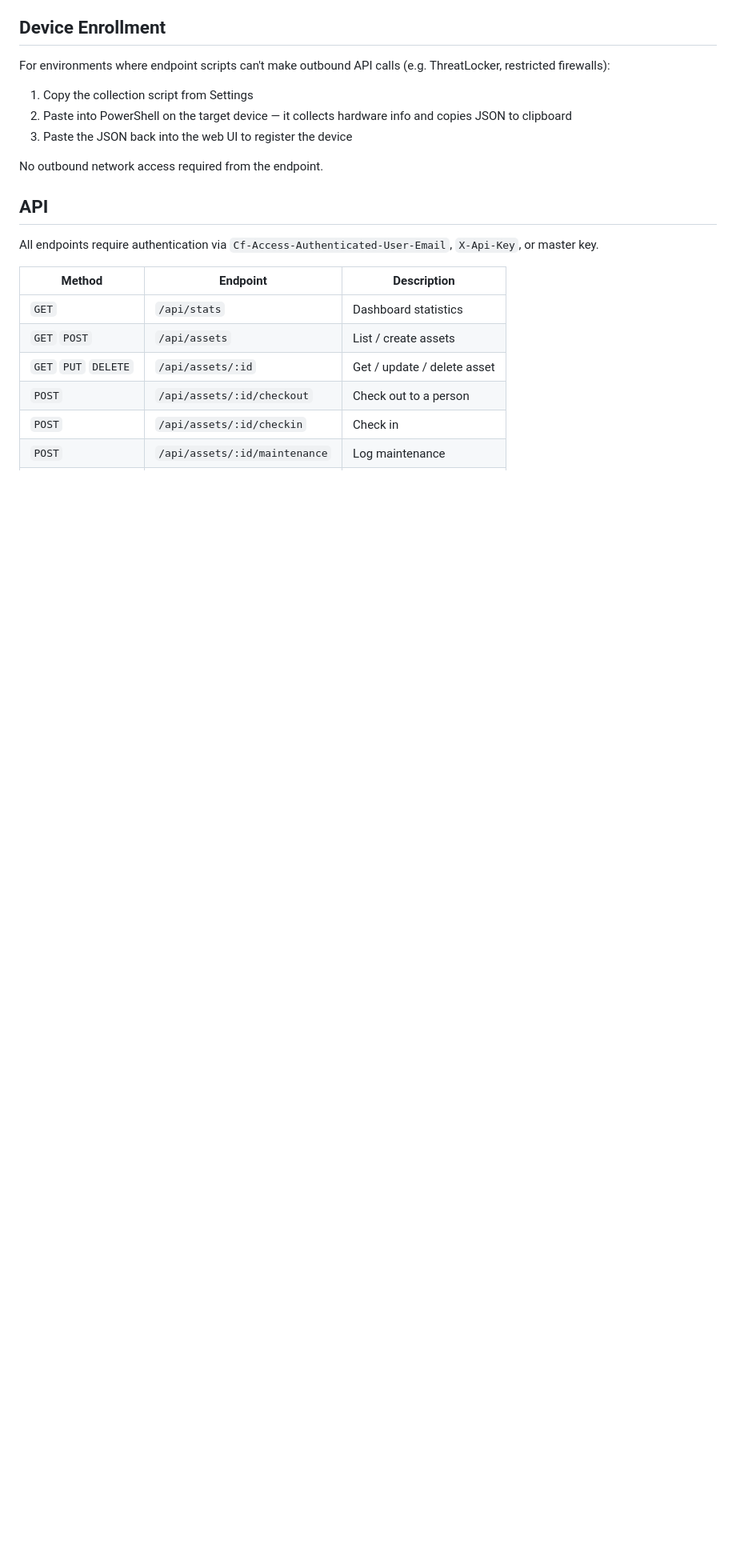
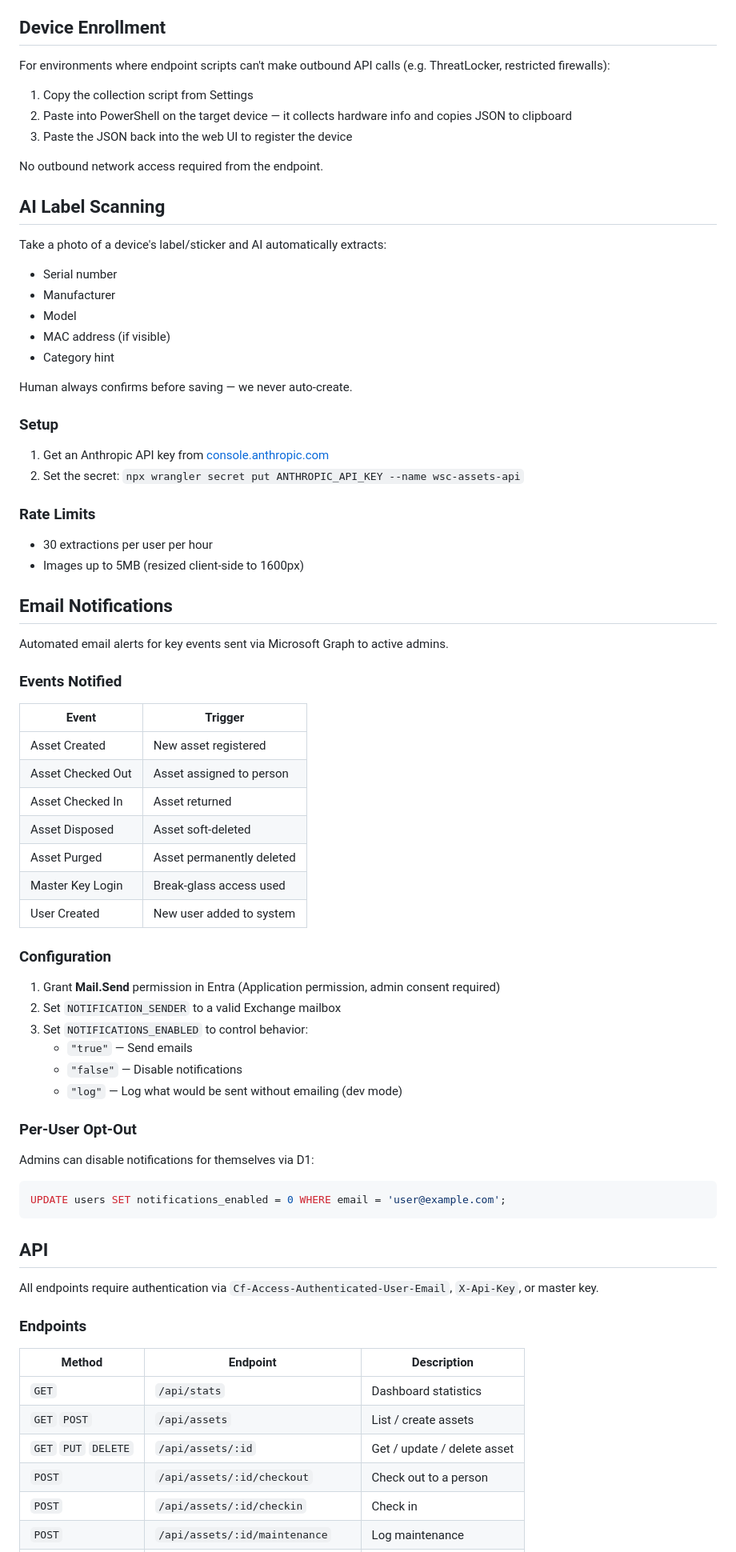
Before and after one commit to mhutchins-copping/wsc-assets, a Markdown page: README.md, the part around one of its changes. Shown at 80% size. GitHub-like rendering; blank space fills up the shorter version.

Commit message:
docs: update README with email notifications, AI scanning, and all new features

````diff
--- a/README.md
+++ b/README.md
@@ -119,9 +142,66 @@ For environments where endpoint scripts can't make outbound API calls (e.g. Thre
 
 No outbound network access required from the endpoint.
 
+## AI Label Scanning
+
+Take a photo of a device's label/sticker and AI automatically extracts:
+
+- Serial number
+- Manufacturer
+- Model
+- MAC address (if visible)
+- Category hint
+
+Human always confirms before saving — we never auto-create.
+
+### Setup
+
+1. Get an Anthropic API key from [console.anthropic.com](https://console.anthropic.com)
+2. Set the secret: `npx wrangler secret put ANTHROPIC_API_KEY --name wsc-assets-api`
+
+### Rate Limits
+
+- 30 extractions per user per hour
+- Images up to 5MB (resized client-side to 1600px)
+
+## Email Notifications
+
+Automated email alerts for key events sent via Microsoft Graph to active admins.
+
+### Events Notified
+
+| Event | Trigger |
+|-------|---------|
+| Asset Created | New asset registered |
+| Asset Checked Out | Asset assigned to person |
+| Asset Checked In | Asset returned |
+| Asset Disposed | Asset soft-deleted |
+| Asset Purged | Asset permanently deleted |
+| Master Key Login | Break-glass access used |
+| User Created | New user added to system |
+
+### Configuration
+
+1. Grant **Mail.Send** permission in Entra (Application permission, admin consent required)
+2. Set `NOTIFICATION_SENDER` to a valid Exchange mailbox
+3. Set `NOTIFICATIONS_ENABLED` to control behavior:
+   - `"true"` — Send emails
+   - `"false"` — Disable notifications
+   - `"log"` — Log what would be sent without emailing (dev mode)
+
+### Per-User Opt-Out
+
+Admins can disable notifications for themselves via D1:
+
+```sql
+UPDATE users SET notifications_enabled = 0 WHERE email = 'user@example.com';
+```
+
 ## API
 
 All endpoints require authentication via `Cf-Access-Authenticated-User-Email`, `X-Api-Key`, or master key.
+
+### Endpoints
 
 | Method | Endpoint | Description |
 |--------|----------|-------------|
````
Also changed, not shown: other parts of README.md (+49 -14 lines).
